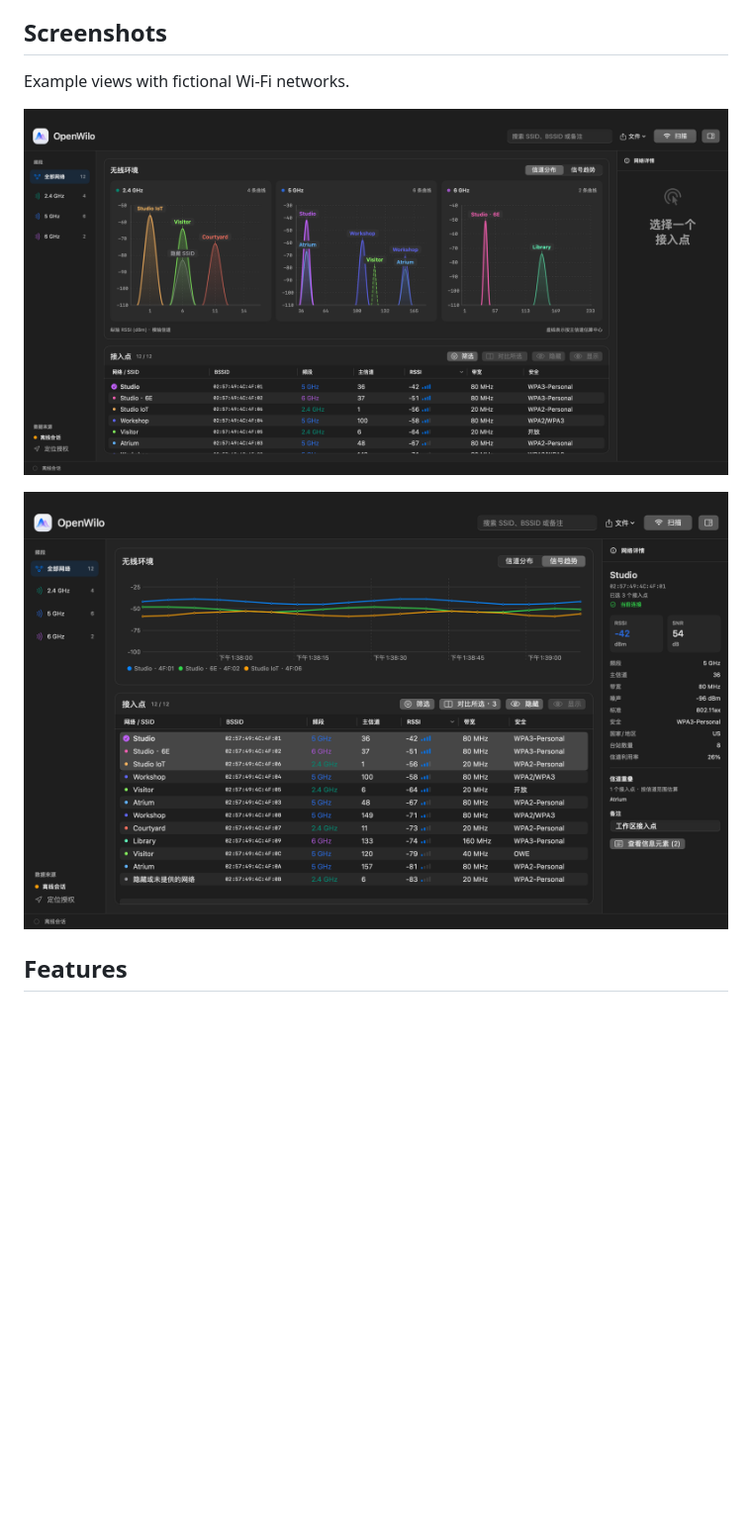
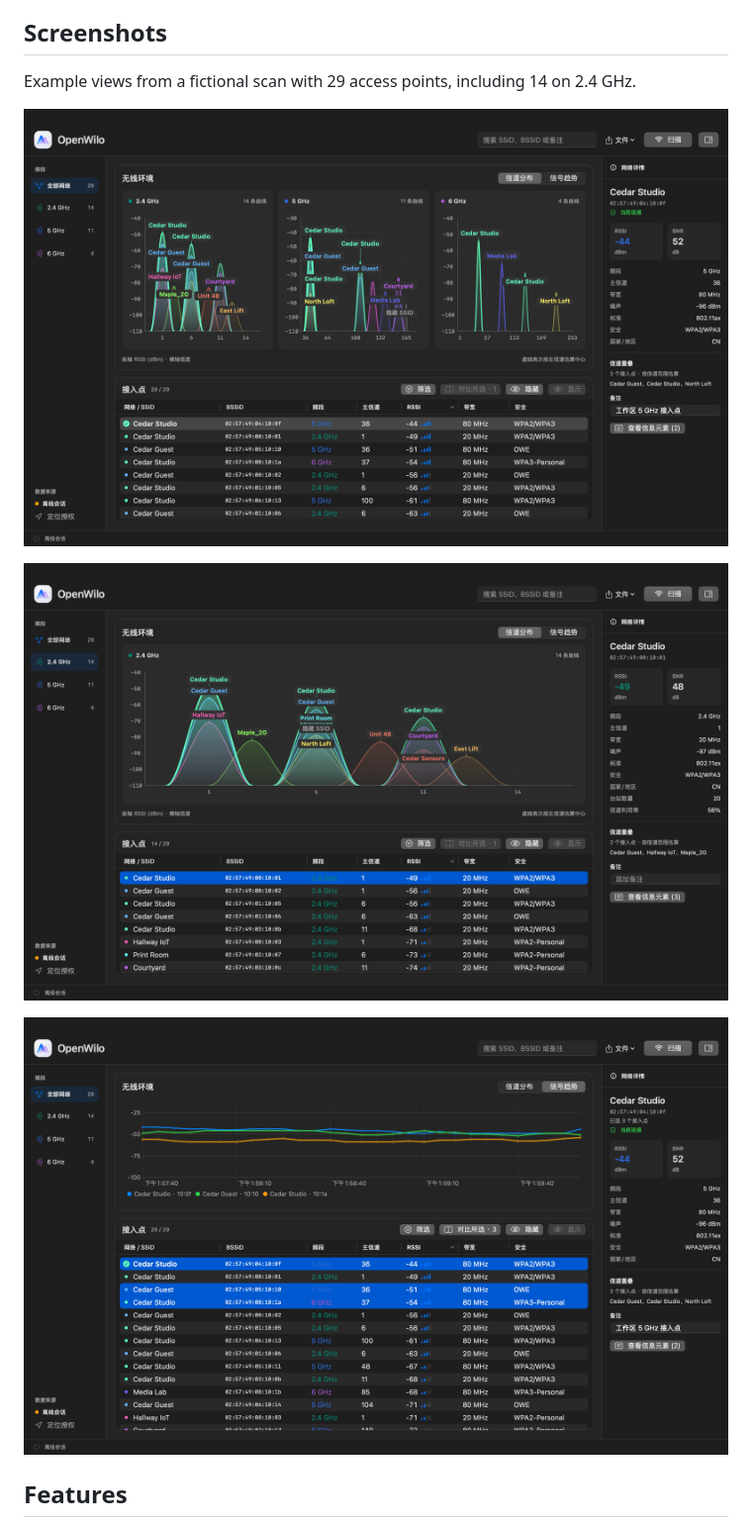
Before and after one commit to miaostudio2324/OpenWilo, a Markdown page: README.md, the part around the change. Shown at 99% size. Rendered like a GitHub page; pictures changed too: docs/screenshots/channels-2.4ghz.png (added), docs/screenshots/channels.png, docs/screenshots/signal-history.png; blank space fills up the shorter version.

```diff
--- a/README.md
+++ b/README.md
@@ -8,9 +8,11 @@ OpenWilo scans nearby Wi-Fi access points and shows where their channels overlap
 
 ## Screenshots
 
-Example views with fictional Wi-Fi networks.
+Example views from a fictional scan with 29 access points, including 14 on 2.4 GHz.
 
 ![Tri-band channel charts and access point details](docs/screenshots/channels.png)
+
+![Full-width 2.4 GHz chart showing overlapping access points](docs/screenshots/channels-2.4ghz.png)
 
 ![RSSI history for three selected access points](docs/screenshots/signal-history.png)
 
```
Also changed, not shown: README.zh-CN.md (+3 -1 lines).
